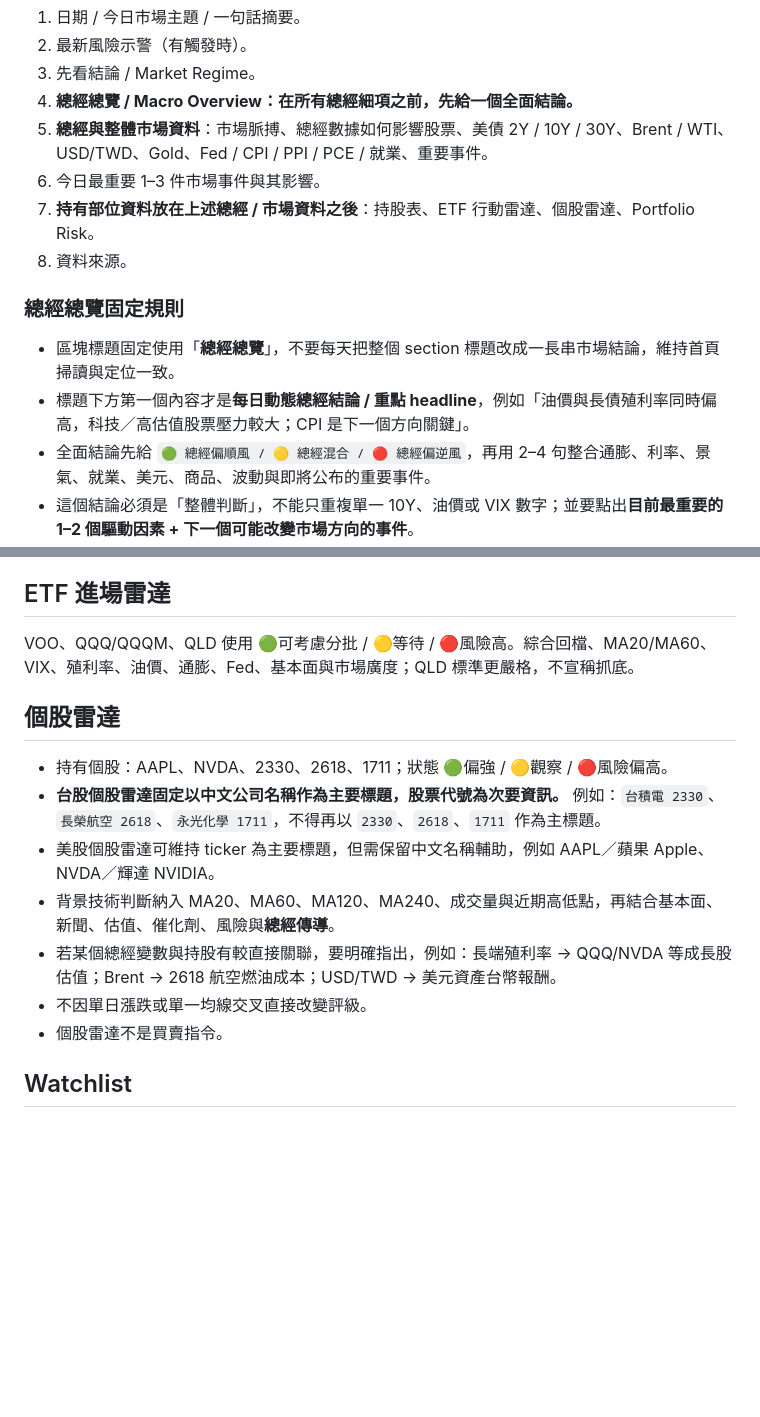
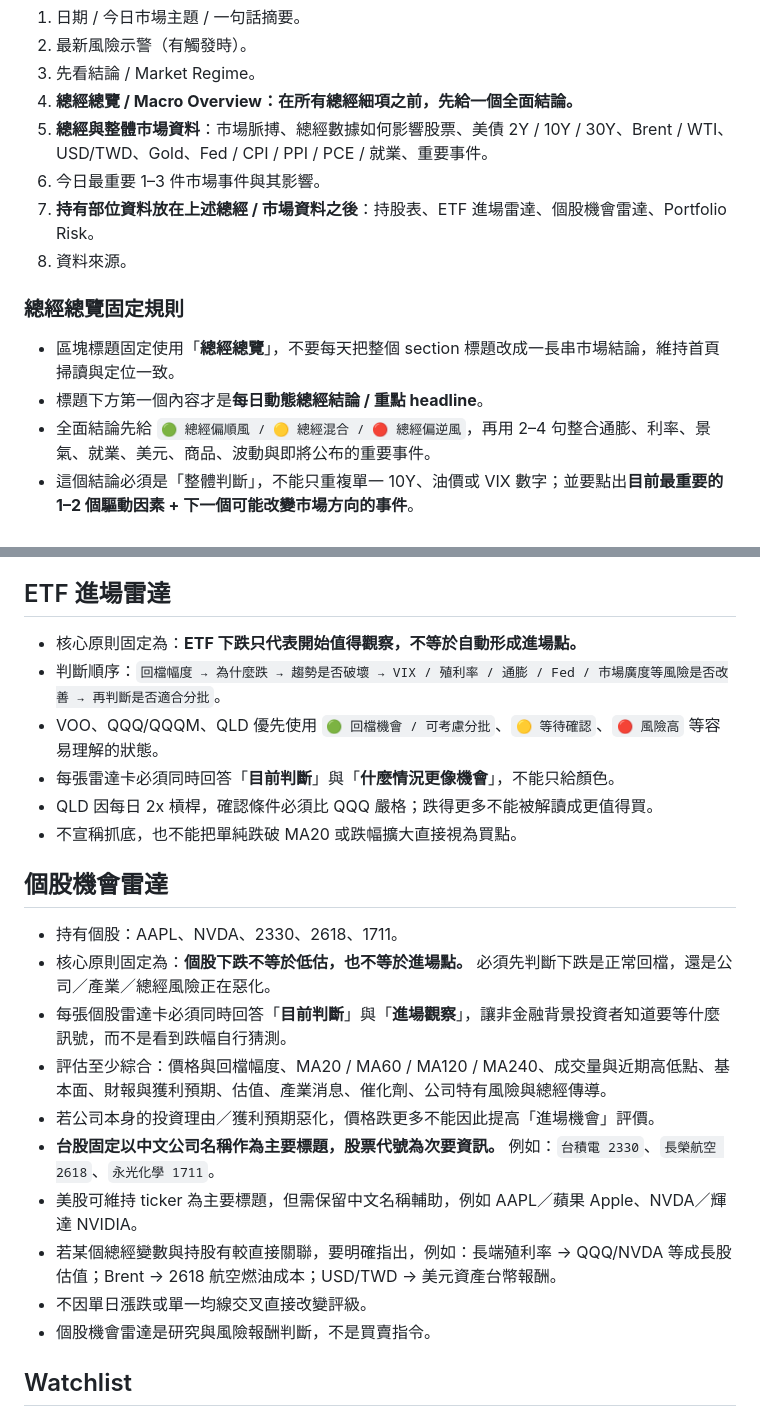
Before and after one commit to kakacf/Qian, a Markdown page: QIAN_SPEC.md, 2 parts joined by grey strips. GitHub-like rendering; blank space fills up the shorter version.

Commit message:
Define opportunity framework for ETF and stock radars

```diff
--- a/QIAN_SPEC.md
+++ b/QIAN_SPEC.md
@@ -33,12 +33,12 @@ Qian 是「先理解市場，再看持有部位」的晨報。首頁固定優先
 4. **總經總覽 / Macro Overview：在所有總經細項之前，先給一個全面結論。**
 5. **總經與整體市場資料**：市場脈搏、總經數據如何影響股票、美債 2Y / 10Y / 30Y、Brent / WTI、USD/TWD、Gold、Fed / CPI / PPI / PCE / 就業、重要事件。
 6. 今日最重要 1–3 件市場事件與其影響。
-7. **持有部位資料放在上述總經 / 市場資料之後**：持股表、ETF 行動雷達、個股雷達、Portfolio Risk。
+7. **持有部位資料放在上述總經 / 市場資料之後**：持股表、ETF 進場雷達、個股機會雷達、Portfolio Risk。
 8. 資料來源。
 
 ### 總經總覽固定規則
 - 區塊標題固定使用「**總經總覽**」，不要每天把整個 section 標題改成一長串市場結論，維持首頁掃讀與定位一致。
-- 標題下方第一個內容才是**每日動態總經結論 / 重點 headline**，例如「油價與長債殖利率同時偏高，科技／高估值股票壓力較大；CPI 是下一個方向關鍵」。
+- 標題下方第一個內容才是**每日動態總經結論 / 重點 headline**。
 - 全面結論先給 `🟢 總經偏順風 / 🟡 總經混合 / 🔴 總經偏逆風`，再用 2–4 句整合通膨、利率、景氣、就業、美元、商品、波動與即將公布的重要事件。
 - 這個結論必須是「整體判斷」，不能只重複單一 10Y、油價或 VIX 數字；並要點出**目前最重要的 1–2 個驅動因素 + 下一個可能改變市場方向的事件**。
 
@@ -106,16 +106,24 @@ Qian 是「先理解市場，再看持有部位」的晨報。首頁固定優先
 - 台股均線優先由 Fugle 歷史日線計算。
 
 ## ETF 進場雷達
-VOO、QQQ/QQQM、QLD 使用 🟢可考慮分批 / 🟡等待 / 🔴風險高。綜合回檔、MA20/MA60、VIX、殖利率、油價、通膨、Fed、基本面與市場廣度；QLD 標準更嚴格，不宣稱抓底。
+- 核心原則固定為：**ETF 下跌只代表開始值得觀察，不等於自動形成進場點。**
+- 判斷順序：`回檔幅度 → 為什麼跌 → 趨勢是否破壞 → VIX / 殖利率 / 通膨 / Fed / 市場廣度等風險是否改善 → 再判斷是否適合分批`。
+- VOO、QQQ/QQQM、QLD 優先使用 `🟢 回檔機會 / 可考慮分批`、`🟡 等待確認`、`🔴 風險高` 等容易理解的狀態。
+- 每張雷達卡必須同時回答「**目前判斷**」與「**什麼情況更像機會**」，不能只給顏色。
+- QLD 因每日 2x 槓桿，確認條件必須比 QQQ 嚴格；跌得更多不能被解讀成更值得買。
+- 不宣稱抓底，也不能把單純跌破 MA20 或跌幅擴大直接視為買點。
 
-## 個股雷達
-- 持有個股：AAPL、NVDA、2330、2618、1711；狀態 🟢偏強 / 🟡觀察 / 🔴風險偏高。
-- **台股個股雷達固定以中文公司名稱作為主要標題，股票代號為次要資訊。** 例如：`台積電 2330`、`長榮航空 2618`、`永光化學 1711`，不得再以 `2330`、`2618`、`1711` 作為主標題。
-- 美股個股雷達可維持 ticker 為主要標題，但需保留中文名稱輔助，例如 AAPL／蘋果 Apple、NVDA／輝達 NVIDIA。
-- 背景技術判斷納入 MA20、MA60、MA120、MA240、成交量與近期高低點，再結合基本面、新聞、估值、催化劑、風險與**總經傳導**。
+## 個股機會雷達
+- 持有個股：AAPL、NVDA、2330、2618、1711。
+- 核心原則固定為：**個股下跌不等於低估，也不等於進場點。** 必須先判斷下跌是正常回檔，還是公司／產業／總經風險正在惡化。
+- 每張個股雷達卡必須同時回答「**目前判斷**」與「**進場觀察**」，讓非金融背景投資者知道要等什麼訊號，而不是看到跌幅自行猜測。
+- 評估至少綜合：價格與回檔幅度、MA20 / MA60 / MA120 / MA240、成交量與近期高低點、基本面、財報與獲利預期、估值、產業消息、催化劑、公司特有風險與總經傳導。
+- 若公司本身的投資理由／獲利預期惡化，價格跌更多不能因此提高「進場機會」評價。
+- **台股固定以中文公司名稱作為主要標題，股票代號為次要資訊。** 例如：`台積電 2330`、`長榮航空 2618`、`永光化學 1711`。
+- 美股可維持 ticker 為主要標題，但需保留中文名稱輔助，例如 AAPL／蘋果 Apple、NVDA／輝達 NVIDIA。
 - 若某個總經變數與持股有較直接關聯，要明確指出，例如：長端殖利率 → QQQ/NVDA 等成長股估值；Brent → 2618 航空燃油成本；USD/TWD → 美元資產台幣報酬。
 - 不因單日漲跌或單一均線交叉直接改變評級。
-- 個股雷達不是買賣指令。
+- 個股機會雷達是研究與風險報酬判斷，不是買賣指令。
 
 ## Watchlist
 美股：AMZN、GOOG、MSFT、NET、SCHD、VIG、AVUV、SMH、VTI、META、BRK.B、JPM、COST。
```
